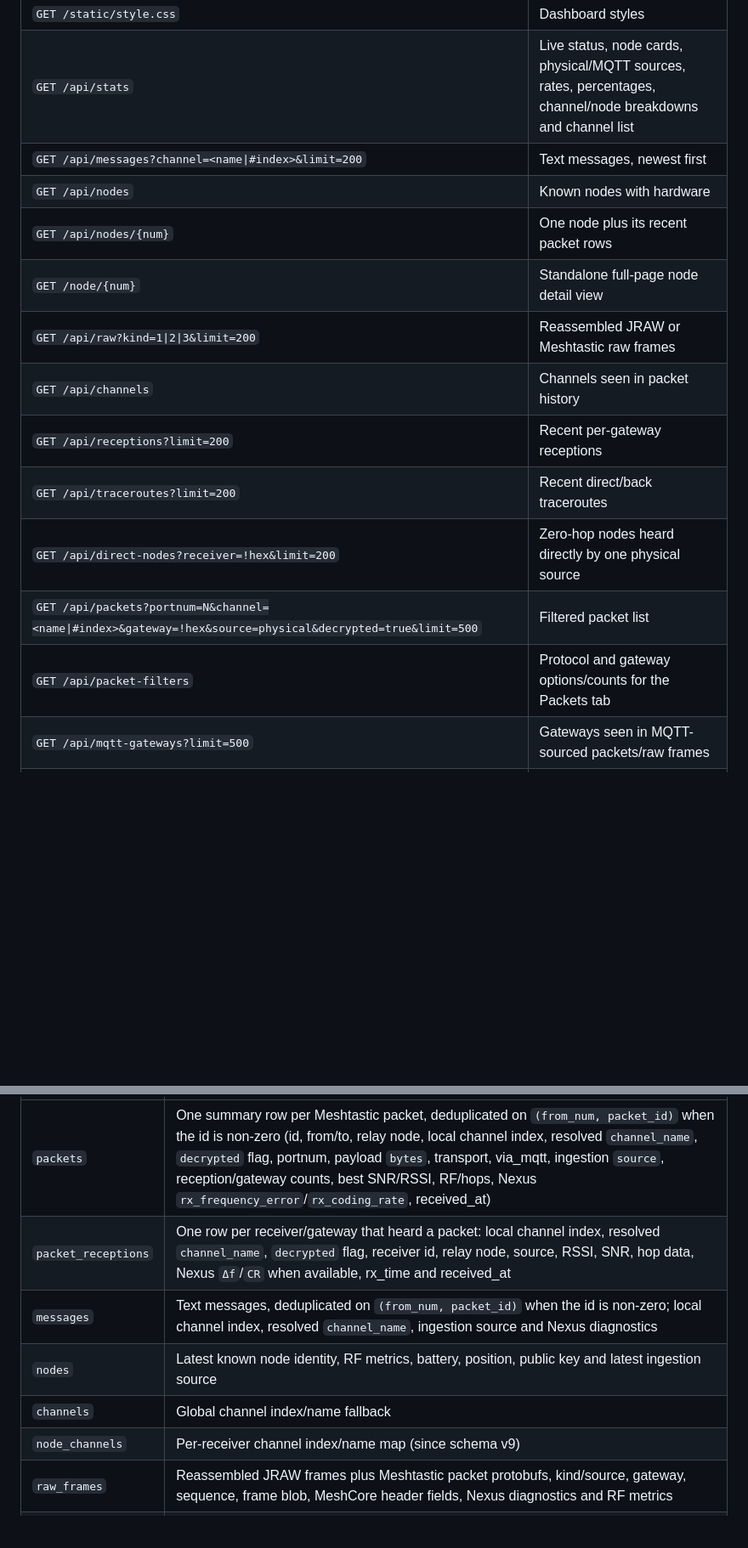
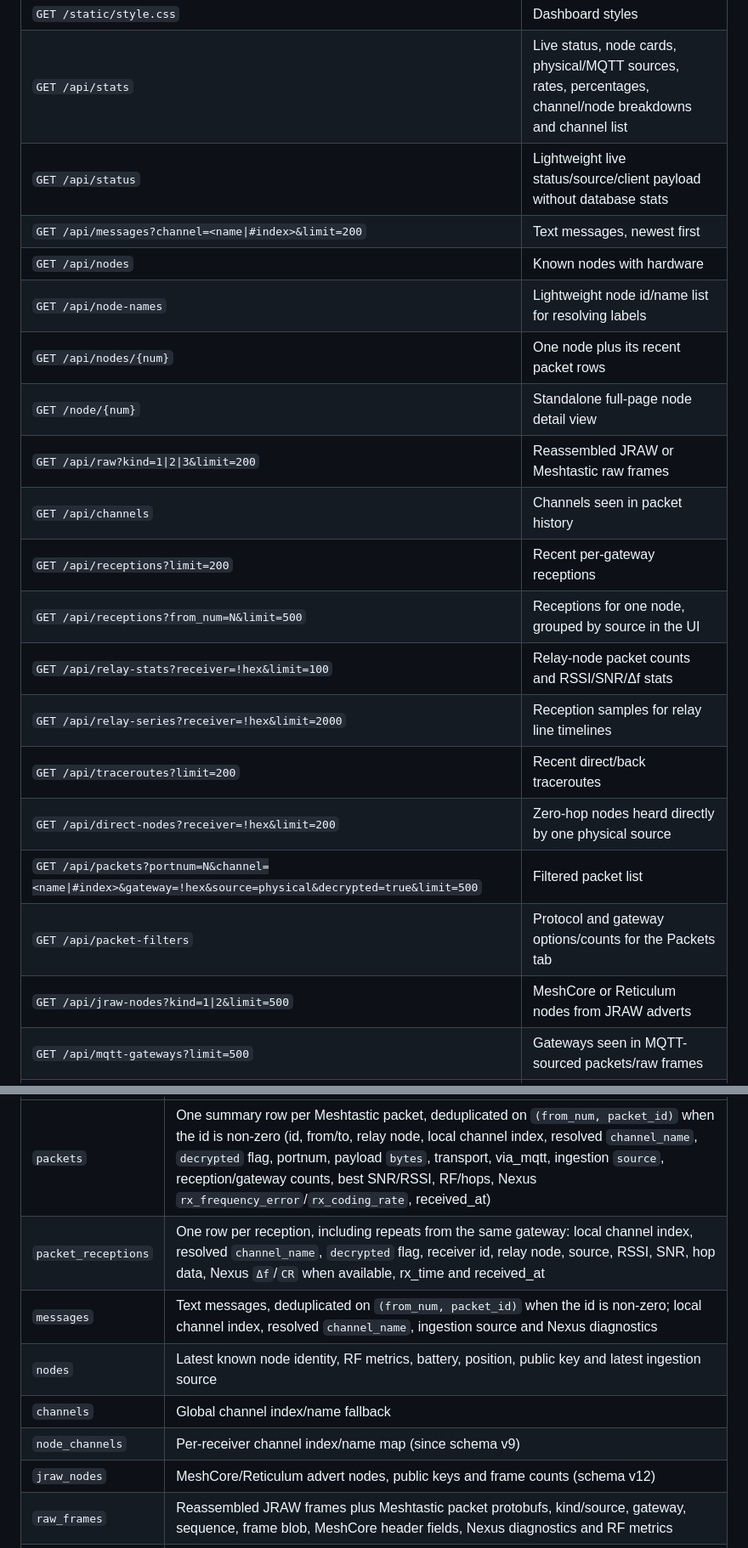
Before and after one commit to derpyspike/muxtastic, a Markdown page: docs/web-ui.md, 2 parts joined by grey strips. Shown at 85% size. GitHub-like rendering; blank space fills up the shorter version.

```diff
--- a/docs/web-ui.md
+++ b/docs/web-ui.md
@@ -209,17 +226,23 @@ status pills show physical link, MQTT state, connected clients and uptime.
 | `GET /static/app.js` | Dashboard script |
 | `GET /static/style.css` | Dashboard styles |
 | `GET /api/stats` | Live status, node cards, physical/MQTT sources, rates, percentages, channel/node breakdowns and channel list |
+| `GET /api/status` | Lightweight live status/source/client payload without database stats |
 | `GET /api/messages?channel=<name\|#index>&limit=200` | Text messages, newest first |
 | `GET /api/nodes` | Known nodes with hardware |
+| `GET /api/node-names` | Lightweight node id/name list for resolving labels |
 | `GET /api/nodes/{num}` | One node plus its recent packet rows |
 | `GET /node/{num}` | Standalone full-page node detail view |
 | `GET /api/raw?kind=1\|2\|3&limit=200` | Reassembled JRAW or Meshtastic raw frames |
 | `GET /api/channels` | Channels seen in packet history |
 | `GET /api/receptions?limit=200` | Recent per-gateway receptions |
+| `GET /api/receptions?from_num=N&limit=500` | Receptions for one node, grouped by source in the UI |
+| `GET /api/relay-stats?receiver=!hex&limit=100` | Relay-node packet counts and RSSI/SNR/Δf stats |
+| `GET /api/relay-series?receiver=!hex&limit=2000` | Reception samples for relay line timelines |
 | `GET /api/traceroutes?limit=200` | Recent direct/back traceroutes |
 | `GET /api/direct-nodes?receiver=!hex&limit=200` | Zero-hop nodes heard directly by one physical source |
 | `GET /api/packets?portnum=N&channel=<name\|#index>&gateway=!hex&source=physical&decrypted=true&limit=500` | Filtered packet list |
 | `GET /api/packet-filters` | Protocol and gateway options/counts for the Packets tab |
+| `GET /api/jraw-nodes?kind=1\|2&limit=500` | MeshCore or Reticulum nodes from JRAW adverts |
 | `GET /api/mqtt-gateways?limit=500` | Gateways seen in MQTT-sourced packets/raw frames |
 | `GET /api/receptions?from_num=N&packet_id=N` | Per-gateway receptions for one packet |
 
@@ -238,11 +261,12 @@ Tables:
 | Table | Contents |
 |---|---|
 | `packets` | One summary row per Meshtastic packet, deduplicated on `(from_num, packet_id)` when the id is non-zero (id, from/to, relay node, local channel index, resolved `channel_name`, `decrypted` flag, portnum, payload `bytes`, transport, via_mqtt, ingestion `source`, reception/gateway counts, best SNR/RSSI, RF/hops, Nexus `rx_frequency_error`/`rx_coding_rate`, received_at) |
-| `packet_receptions` | One row per receiver/gateway that heard a packet: local channel index, resolved `channel_name`, `decrypted` flag, receiver id, relay node, source, RSSI, SNR, hop data, Nexus `Δf`/`CR` when available, rx_time and received_at |
+| `packet_receptions` | One row per reception, including repeats from the same gateway: local channel index, resolved `channel_name`, `decrypted` flag, receiver id, relay node, source, RSSI, SNR, hop data, Nexus `Δf`/`CR` when available, rx_time and received_at |
 | `messages` | Text messages, deduplicated on `(from_num, packet_id)` when the id is non-zero; local channel index, resolved `channel_name`, ingestion source and Nexus diagnostics |
 | `nodes` | Latest known node identity, RF metrics, battery, position, public key and latest ingestion source |
 | `channels` | Global channel index/name fallback |
 | `node_channels` | Per-receiver channel index/name map (since schema v9) |
+| `jraw_nodes` | MeshCore/Reticulum advert nodes, public keys and frame counts (schema v12) |
 | `raw_frames` | Reassembled JRAW frames plus Meshtastic packet protobufs, kind/source, gateway, sequence, frame blob, MeshCore header fields, Nexus diagnostics and RF metrics |
 | `traceroutes` | Traceroute responses with direct `route`/`snr_towards` and back `route_back`/`snr_back` JSON arrays |
 
```
Also changed, not shown: other parts of docs/web-ui.md (+32 -15 lines), README.md (+4 -0 lines), docs/screenshots/dashboard.png, docs/screenshots/packets.png, 14 other files.
